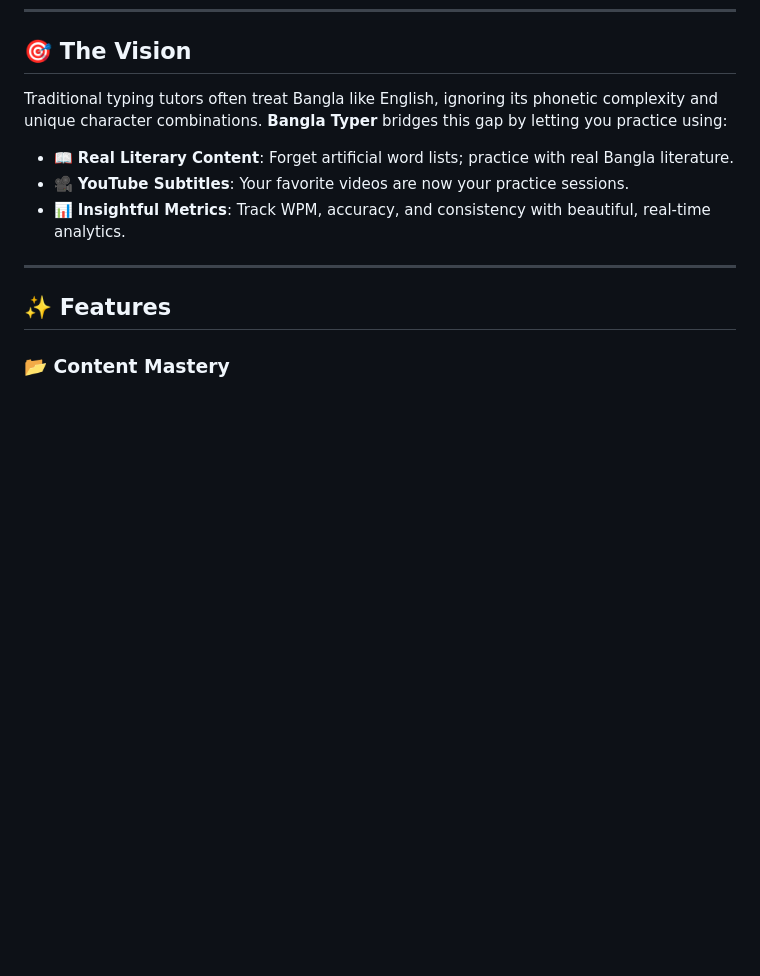
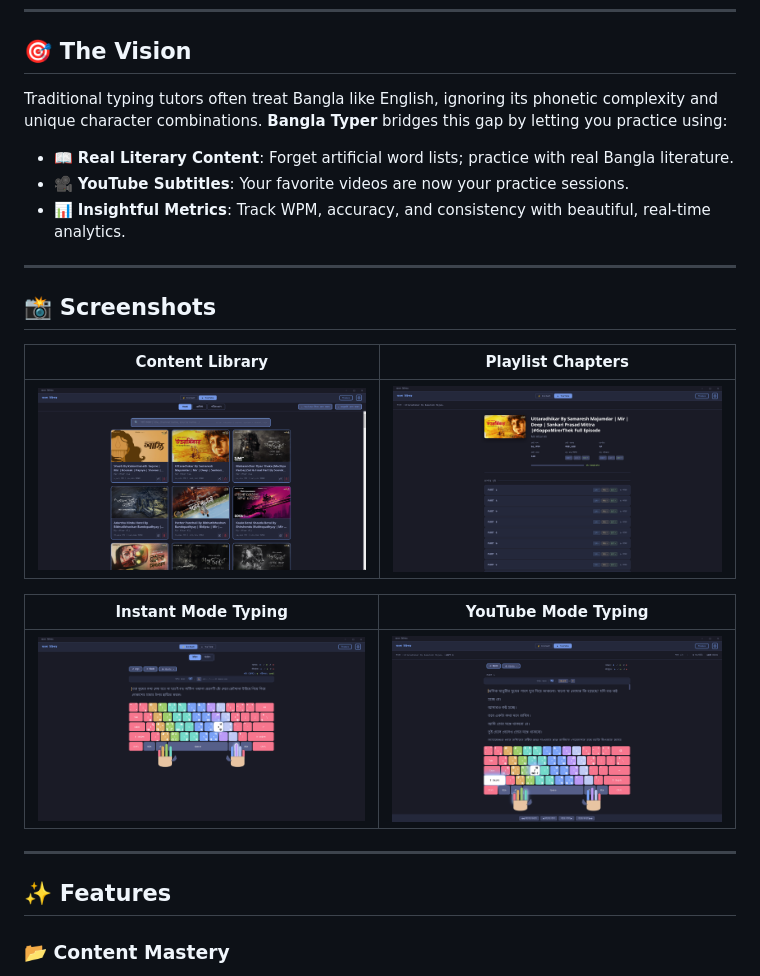
Before and after one commit to mehad605/Bangla_Typer, a Markdown page: README.md, the part around the change. GitHub-like rendering; pictures changed too: Assets/Screenshots/content-library.png (added), Assets/Screenshots/playlist-chapters.png (added), Assets/Screenshots/typing-area-instant.png (added); blank space fills up the shorter version.

Commit message:
docs: add project feature screenshots to README

```diff
--- a/README.md
+++ b/README.md
@@ -25,6 +25,18 @@ Traditional typing tutors often treat Bangla like English, ignoring its phonetic
 - 📖 **Real Literary Content**: Forget artificial word lists; practice with real Bangla literature.
 - 🎥 **YouTube Subtitles**: Your favorite videos are now your practice sessions.
 - 📊 **Insightful Metrics**: Track WPM, accuracy, and consistency with beautiful, real-time analytics.
+
+---
+
+## 📸 Screenshots
+
+| Content Library | Playlist Chapters |
+|:---:|:---:|
+| <img src="Assets/Screenshots/content-library.png" width="400" alt="Content Library"> | <img src="Assets/Screenshots/playlist-chapters.png" width="400" alt="Playlist Chapters"> |
+
+| Instant Mode Typing | YouTube Mode Typing |
+|:---:|:---:|
+| <img src="Assets/Screenshots/typing-area-instant.png" width="400" alt="Instant Mode"> | <img src="Assets/Screenshots/typing-area-youtube.png" width="400" alt="YouTube Mode"> |
 
 ---
 
```
